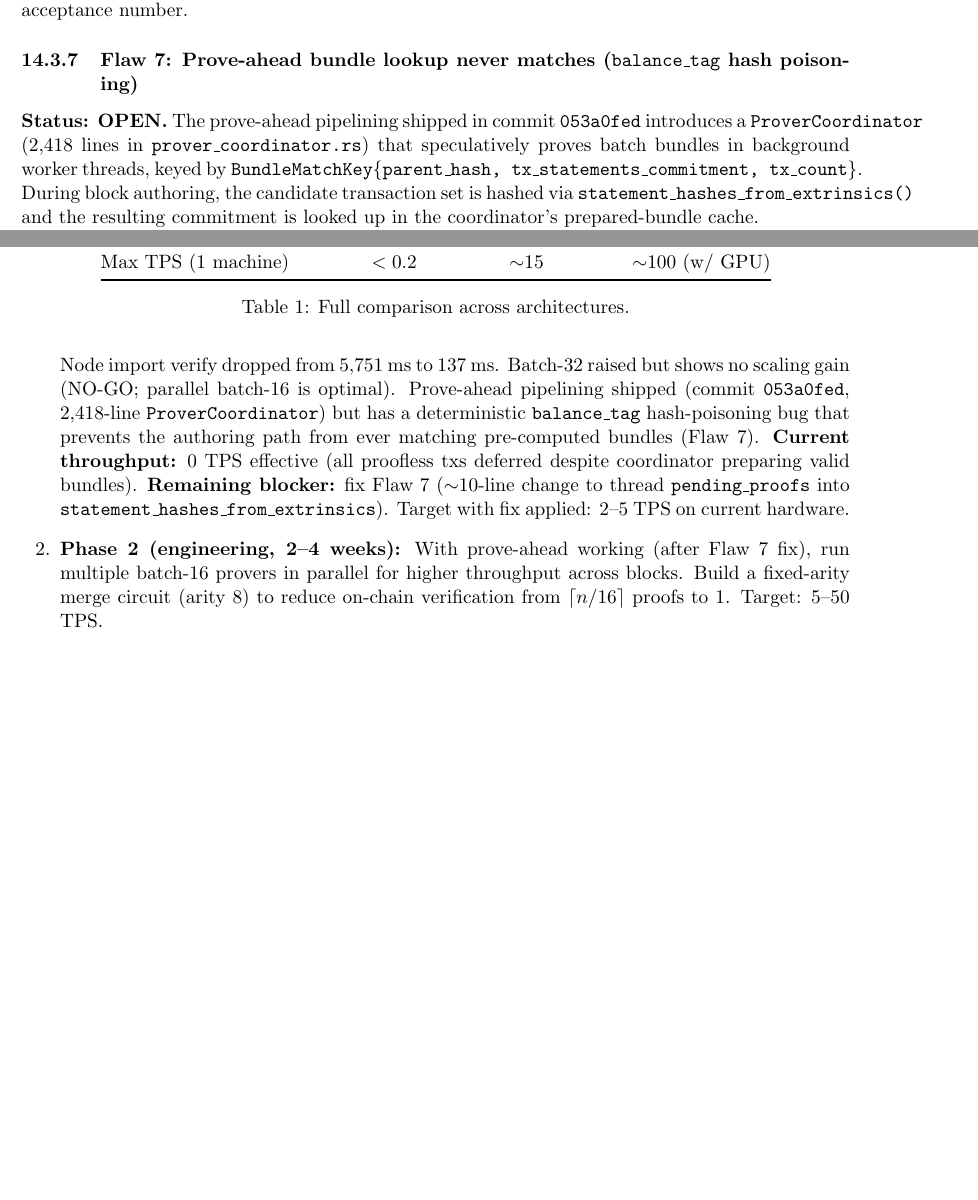
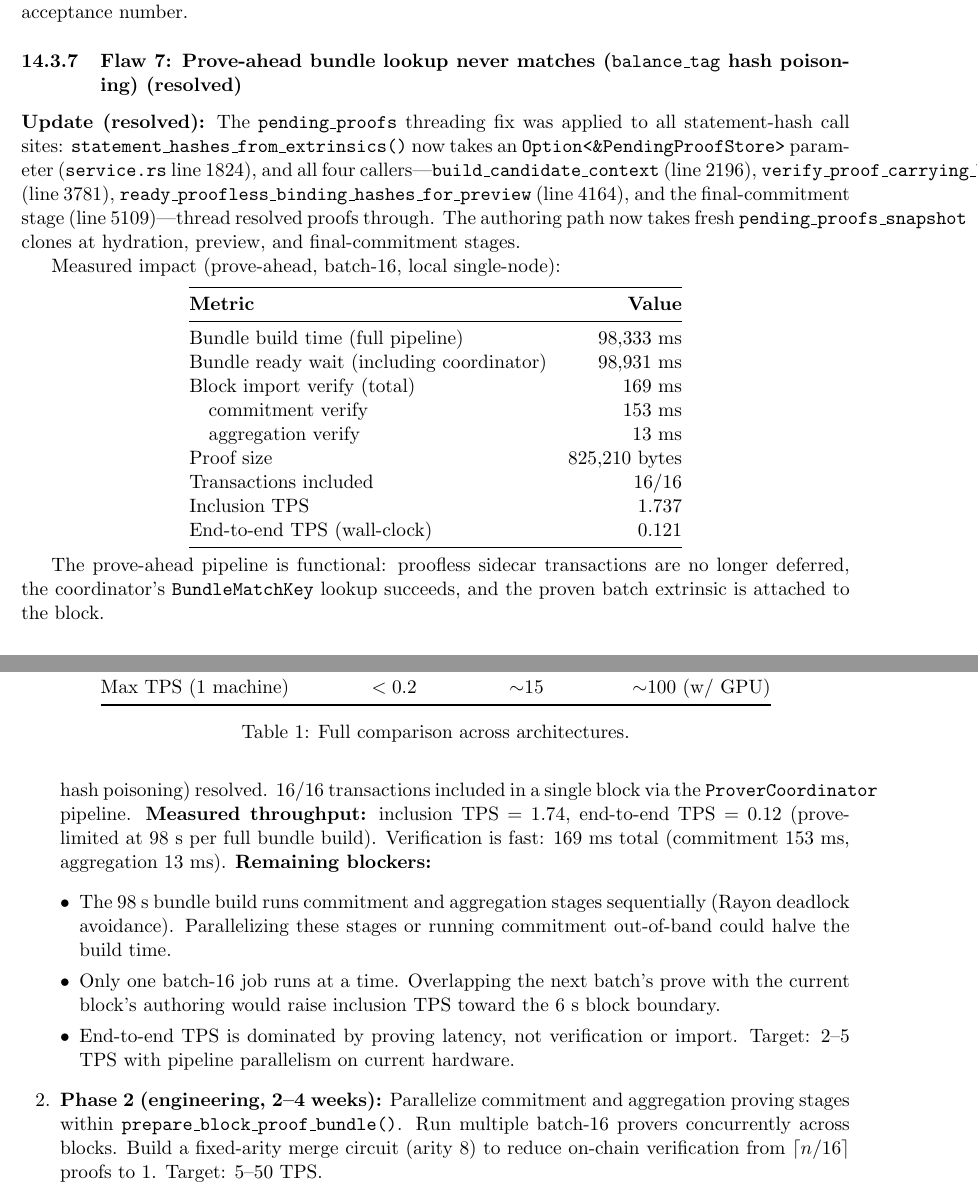
Before and after one commit to Pauli-Group/Hegemon, a LaTeX paper (PROVER_ARCHITECTURE_CONSTRAINTS.tex): two parts of pages 12 and 24 of 26, joined at a grey line, cut so that both start at the same text, the shorter picture padded with empty space. Compiled offline with pdfLaTeX.

Commit message:
Resolve Flaw 7 by fixing balance_tag hash poisoning in prove-ahead bundle lookup, enabling successful transaction inclusion and improving throughput metrics.

```diff
--- a/PROVER_ARCHITECTURE_CONSTRAINTS.tex
+++ b/PROVER_ARCHITECTURE_CONSTRAINTS.tex
@@ -595,19 +595,44 @@ economically justified only when the verifier cost of $O(n/k)$ batch proofs
 exceeds $\sim 100$~ms---an estimated threshold, not a measured acceptance
 number.
 
-\subsubsection{Flaw 7: Prove-ahead bundle lookup never matches (\texttt{balance\_tag} hash poisoning)}
-
-\textbf{Status: OPEN.} The prove-ahead pipelining shipped in commit
-\texttt{053a0fed} introduces a \texttt{ProverCoordinator} (2{,}418 lines in
-\texttt{prover\_coordinator.rs}) that speculatively proves batch bundles in
-background worker threads, keyed by
-\texttt{BundleMatchKey\{parent\_hash, tx\_statements\_commitment, tx\_count\}}.
-During block authoring, the candidate transaction set is hashed via
-\texttt{statement\_hashes\_from\_extrinsics()} and the resulting commitment is
-looked up in the coordinator's prepared-bundle cache.
-
-\textbf{The lookup can never succeed.} The two code paths that compute
-\texttt{tx\_statements\_commitment} diverge on the \texttt{balance\_tag}
+\subsubsection{Flaw 7: Prove-ahead bundle lookup never matches (\texttt{balance\_tag} hash poisoning) (resolved)}
+
+\textbf{Update (resolved):} The \texttt{pending\_proofs} threading fix
+was applied to all statement-hash call sites:
+\texttt{statement\_hashes\_from\_extrinsics()} now takes an
+\texttt{Option<\&PendingProofStore>} parameter (\texttt{service.rs}
+line~1824), and all four callers---\texttt{build\_candidate\_context}
+(line~2196), \texttt{verify\_proof\_carrying\_block} (line~3781),
+\texttt{ready\_proofless\_binding\_hashes\_for\_preview} (line~4164), and
+the final-commitment stage (line~5109)---thread resolved proofs through.
+The authoring path now takes fresh \texttt{pending\_proofs\_snapshot}
+clones at hydration, preview, and final-commitment stages.
+
+Measured impact (prove-ahead, batch-16, local single-node):
+\begin{center}
+\begin{tabular}{@{}lr@{}}
+\toprule
+\textbf{Metric} & \textbf{Value} \\
+\midrule
+Bundle build time (full pipeline) & 98{,}333~ms \\
+Bundle ready wait (including coordinator) & 98{,}931~ms \\
+Block import verify (total) & 169~ms \\
+\quad commitment verify & 153~ms \\
+\quad aggregation verify & 13~ms \\
+Proof size & 825{,}210~bytes \\
+Transactions included & 16/16 \\
+Inclusion TPS & 1.737 \\
+End-to-end TPS (wall-clock) & 0.121 \\
+\bottomrule
+\end{tabular}
+\end{center}
+
+The prove-ahead pipeline is functional: proofless sidecar transactions are
+no longer deferred, the coordinator's \texttt{BundleMatchKey} lookup
+succeeds, and the proven batch extrinsic is attached to the block.
+
+\textbf{Original bug (for the record):} The two code paths that compute
+\texttt{tx\_statements\_commitment} diverged on the \texttt{balance\_tag}
 field of each \texttt{Transaction} struct:
 
 \begin{center}
@@ -1422,18 +1410,0 @@ Max TPS (1 machine) & $<0.2$ & $\sim$15 & $\sim$100 (w/ GPU) \\
-        ($332\times$). Node import verify dropped from 5{,}751~ms to
-        137~ms. Batch-32 raised but shows no scaling gain (NO-GO;
-        parallel batch-16 is optimal).
-        Prove-ahead pipelining shipped (commit \texttt{053a0fed},
-        2{,}418-line \texttt{ProverCoordinator}) but has a deterministic
-        \texttt{balance\_tag} hash-poisoning bug that prevents the
-        authoring path from ever matching pre-computed bundles (Flaw~7).
-        \textbf{Current throughput:} 0~TPS effective (all proofless txs
-        deferred despite coordinator preparing valid bundles).
-        \textbf{Remaining blocker:} fix Flaw~7 ($\sim$10-line change to
-        thread \texttt{pending\_proofs} into
-        \texttt{statement\_hashes\_from\_extrinsics}).
-        Target with fix applied: 2--5 TPS on current hardware.
-
-  \item \textbf{Phase 2 (engineering, 2--4 weeks):} With prove-ahead
-        working (after Flaw~7 fix), run multiple batch-16 provers in
-        parallel for higher throughput across blocks. Build a fixed-arity
-        merge circuit (arity~8) to reduce on-chain verification from
@@ -1440,3 +1414,28 @@ Max TPS (1 machine) & $<0.2$ & $\sim$15 & $\sim$100 (w/ GPU) \\
+        hash poisoning) resolved. 16/16 transactions included in a single
+        block via the \texttt{ProverCoordinator} pipeline.
+        \textbf{Measured throughput:} inclusion TPS~$=1.74$, end-to-end
+        TPS~$=0.12$ (prove-limited at 98~s per full bundle build).
+        Verification is fast: 169~ms total (commitment~153~ms,
+        aggregation~13~ms).
+        \textbf{Remaining blockers:}
+        \begin{itemize}[leftmargin=1em]
+          \item The 98~s bundle build runs commitment and aggregation
+                stages sequentially (Rayon deadlock avoidance). Parallelizing
+                these stages or running commitment out-of-band could halve
+                the build time.
+          \item Only one batch-16 job runs at a time. Overlapping the
+                next batch's prove with the current block's authoring would
+                raise inclusion TPS toward the 6~s block boundary.
+          \item End-to-end TPS is dominated by proving latency, not
+                verification or import. Target: 2--5 TPS with pipeline
+                parallelism on current hardware.
+        \end{itemize}
+
+  \item \textbf{Phase 2 (engineering, 2--4 weeks):} Parallelize
+        commitment and aggregation proving stages within
+        \texttt{prepare\_block\_proof\_bundle()}. Run multiple batch-16
+        provers concurrently across blocks. Build a fixed-arity merge
+        circuit (arity~8) to reduce on-chain verification from
         $\lceil n/16 \rceil$ proofs to~1.
         Target: 5--50 TPS.
 
```
Also changed, not shown: PROVER_ARCHITECTURE_CONSTRAINTS.tex (75 more changed lines).
